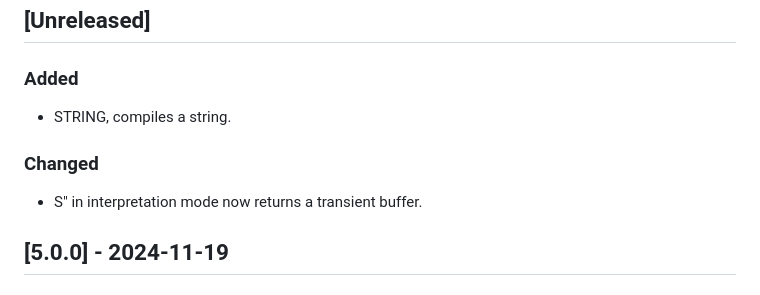
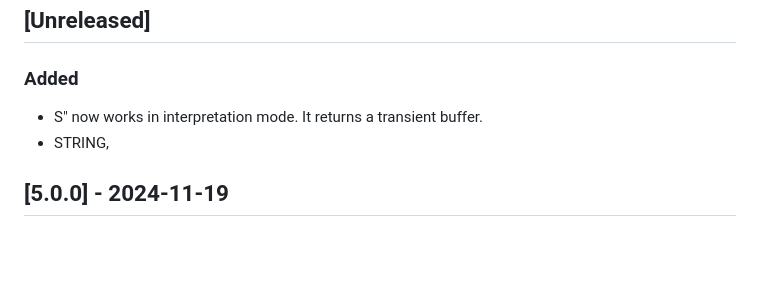
Before and after one commit to jkotlinski/durexforth, a Markdown page: CHANGELOG.md, the part around the change. Rendered like a GitHub page; blank space fills up the shorter version.

Commit message:
changelog

```diff
--- a/CHANGELOG.md
+++ b/CHANGELOG.md
@@ -6,9 +6,8 @@ and this project adheres to [Semantic Versioning](https://semver.org/spec/v2.0.0
 
 ## [Unreleased]
 ### Added
- - STRING, compiles a string.
-### Changed
- - S" in interpretation mode now returns a transient buffer.
+ - S" now works in interpretation mode. It returns a transient buffer.
+ - STRING,
 
 ## [5.0.0] - 2024-11-19
 ### Added
```
